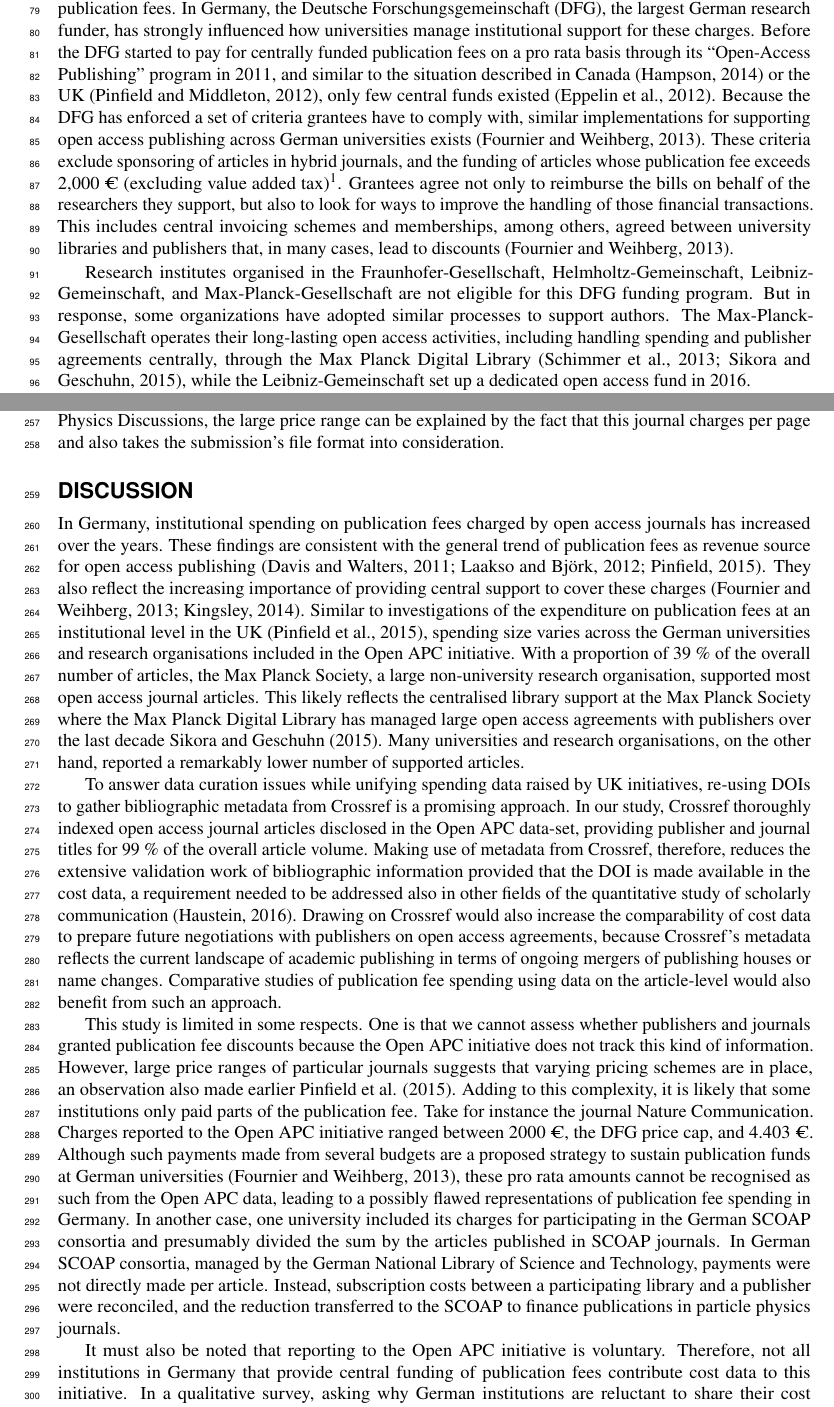
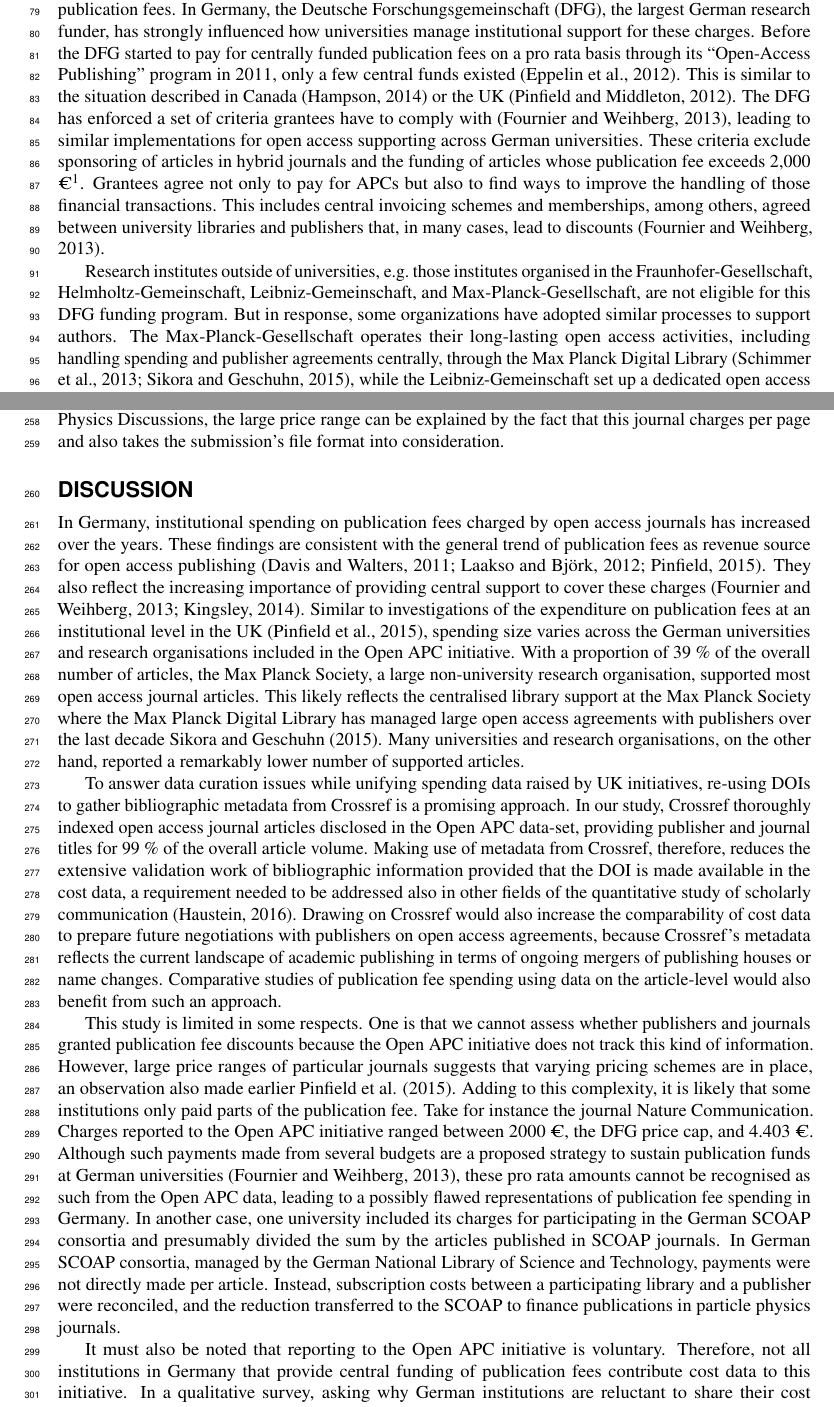
Before and after one commit to adamsardar/paper_openapc, an R Markdown document (article.Rmd): two parts of pages 2 and 6 of 9, joined at a grey line, cut so that both start at the same text. Rendered offline with R 4.5, knitr and Pandoc, then LaTeX, with nearby package versions.

Commit message:
updated: central funding

```diff
--- a/article.Rmd
+++ b/article.Rmd
@@ -80,7 +80,7 @@ focused on the disambiguation of publisher and journal titles as well as on dete
 
 ## Central funding for publication fees in Germany{.unnumbered}
 
-This paper focuses on how much German universities and research organisations spent on open access publication fees. In Germany, the Deutsche Forschungsgemeinschaft (DFG), the largest German research funder, has strongly influenced how universities manage institutional support for these charges. Before the DFG started to pay for centrally funded publication fees on a pro rata basis through its "Open-Access Publishing" program in 2011, and similar to the situation described in Canada [@Hampson_2014] or the UK [@PINFIELD_2012], only few central funds existed [@eppelin_2012]. Because the DFG has enforced a set of criteria grantees have to comply with, similar implementations for supporting open access publishing across German universities exists [@Fournier_2013]. These criteria exclude sponsoring of articles in hybrid journals, and the funding of articles whose publication fee exceeds 2,000 € (excluding value added tax)[^3]. Grantees agree not only to reimburse the bills on behalf of the researchers they support, but also to look for ways to improve the handling of those financial transactions. This includes central invoicing schemes and memberships, among others, agreed between university libraries and publishers that, in many cases, lead to discounts [@Fournier_2013].
+This paper focuses on how much German universities and research organisations spent on open access publication fees. In Germany, the Deutsche Forschungsgemeinschaft (DFG), the largest German research funder, has strongly influenced how universities manage institutional support for these charges. Before the DFG started to pay for centrally funded publication fees on a pro rata basis through its "Open-Access Publishing" program in 2011, only a few central funds existed [@eppelin_2012]. This is similar to the situation described in Canada [@Hampson_2014] or the UK [@PINFIELD_2012]. The DFG has enforced a set of criteria grantees have to comply with  [@Fournier_2013], leading to similar implementations for open access supporting across German universities. These criteria exclude sponsoring of articles in hybrid journals and the funding of articles whose publication fee exceeds 2,000 €[^3]. Grantees agree not only to pay for APCs but also to find ways to improve the handling of those financial transactions. This includes central invoicing schemes and memberships, among others, agreed between university libraries and publishers that, in many cases, lead to discounts [@Fournier_2013].
 
-Research institutes organised in the Fraunhofer-Gesellschaft, Helmholtz-Gemeinschaft, Leibniz-Gemeinschaft, and Max-Planck-Gesellschaft are not eligible for this DFG funding program. But in response, some organizations have adopted similar processes to support authors. The Max-Planck-Gesellschaft operates their long-lasting open access activities, including handling spending and publisher agreements centrally, through the Max Planck Digital Library [@Schimmer_2013; @Sikora_2015], while the Leibniz-Gemeinschaft set up a dedicated open access fund in 2016.
+Research institutes outside of universities, e.g. those institutes organised in the Fraunhofer-Gesellschaft, Helmholtz-Gemeinschaft, Leibniz-Gemeinschaft, and Max-Planck-Gesellschaft, are not eligible for this DFG funding program. But in response, some organizations have adopted similar processes to support authors. The Max-Planck-Gesellschaft operates their long-lasting open access activities, including handling spending and publisher agreements centrally, through the Max Planck Digital Library [@Schimmer_2013; @Sikora_2015], while the Leibniz-Gemeinschaft set up a dedicated open access fund in 2016.
 
```
Also changed, not shown: article.Rmd (2 more changed lines).
